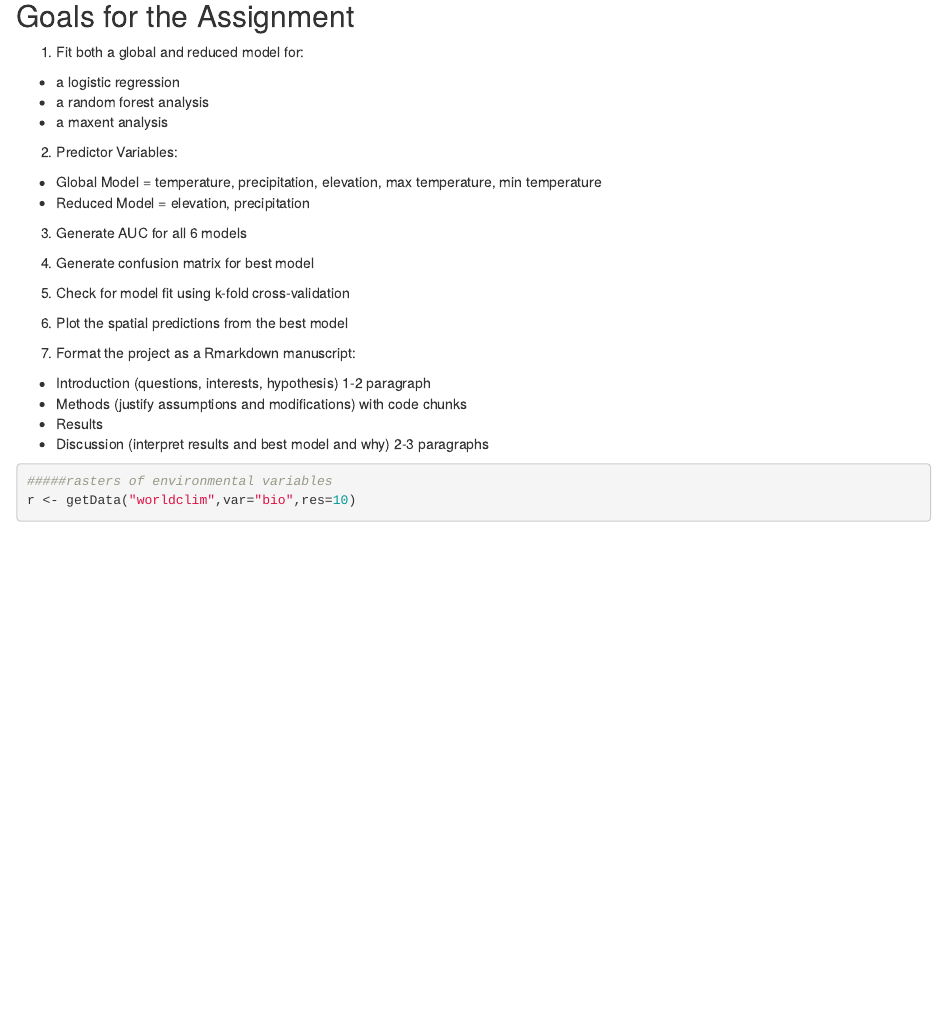
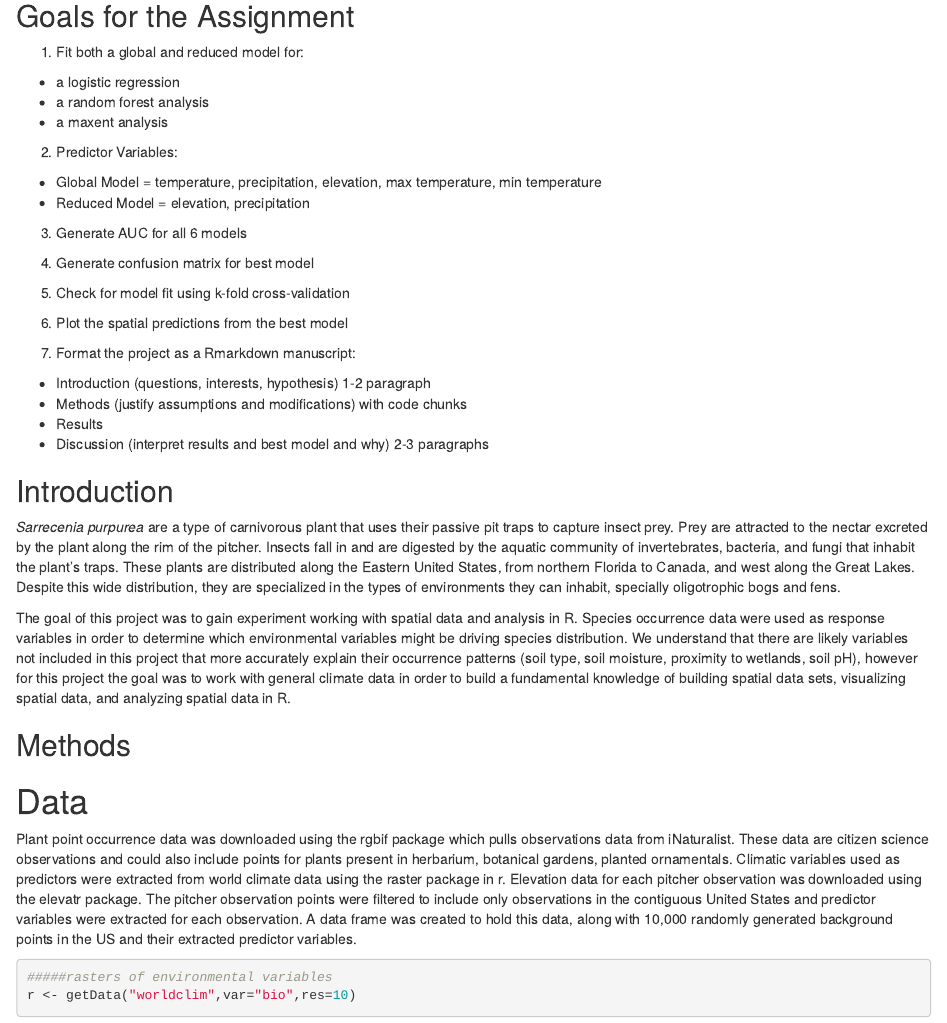
Before and after one commit to jessibernardin/03_RSpatial_Final_Project_Bernardin_2021, an R Markdown document (Bernardin_Final_Project_RSpatial_2021.Rmd): the page in a window 1100 px wide, from 3600 px down. Rendered offline with R 4.5, knitr and Pandoc, with nearby package versions; some code elsewhere in the file could not run offline.

Commit message:
added intro

````diff
--- a/Bernardin_Final_Project_RSpatial_2021.Rmd
+++ b/Bernardin_Final_Project_RSpatial_2021.Rmd
@@ -71,6 +72,21 @@ library(pROC)
 - Methods (justify assumptions and modifications) with code chunks
 - Results
 - Discussion (interpret results and best model and why) 2-3 paragraphs
+
+
+## Introduction
+
+*Sarrecenia purpurea* are a type of carnivorous plant that uses their passive pit traps to capture insect prey.  Prey are attracted to the nectar excreted by the plant along the rim of the pitcher.  Insects fall in and are digested by the aquatic community of invertebrates, bacteria, and fungi that inhabit the plant's traps.  These plants are distributed along the Eastern United States, from northern Florida to Canada, and west along the Great Lakes.  Despite this wide distribution, they are specialized in the types of environments they can inhabit, specially oligotrophic bogs and fens.
+
+The goal of this project was to gain experiment working with spatial data and analysis in R.  Species occurrence data were used as response variables in order to determine which environmental variables might be driving species distribution.  We understand that there are likely variables not included in this project that more accurately explain their occurrence patterns (soil type, soil moisture, proximity to wetlands, soil pH), however for this project the goal was to work with general climate data in order to build a fundamental knowledge of building spatial data sets, visualizing spatial data, and analyzing spatial data in R.
+
+## Methods
+
+# Data
+
+Plant point occurrence data was downloaded using the rgbif package which pulls observations data from iNaturalist.  These data are citizen science observations and could also include points for plants present in herbarium, botanical gardens, planted ornamentals.  Climatic variables used as predictors were extracted from world climate data using the raster package in r.  Elevation data for each pitcher observation was downloaded using the elevatr package.  The pitcher observation points were filtered to include only observations in the contiguous United States and predictor variables were extracted for each observation.  A data frame was created to hold this data, along with 10,000 randomly generated background points in the US and their extracted predictor variables.
+
+
 
 
 ```{r getthedata}
````
Also changed, not shown: Bernardin_Final_Project_RSpatial_2021.Rmd (1 more changed lines).
